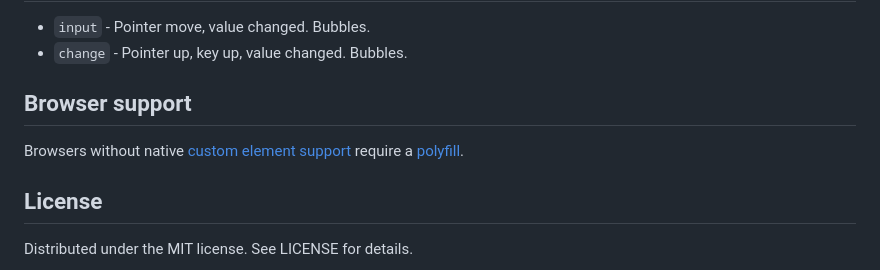
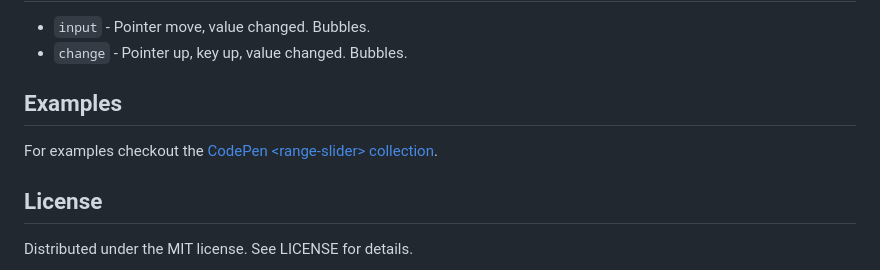
Before and after one commit to andreruffert/range-slider-element, a Markdown page: README.md, the part around the change. Rendered like a GitHub page.

Commit message:
docs(readme): add "Examples" section

```diff
--- a/README.md
+++ b/README.md
@@ -101,12 +101,9 @@ For examples of how to customize the default styling, check out the [docs][docs]
 * `input` - Pointer move, value changed. Bubbles.
 * `change` - Pointer up, key up, value changed. Bubbles.
 
-## Browser support
+## Examples
 
-Browsers without native [custom element support][support] require a [polyfill][].
-
-[support]: https://caniuse.com/#feat=custom-elementsv1
-[polyfill]: https://github.com/webcomponents/custom-elements
+For examples checkout the [CodePen &lt;range-slider&gt; collection](https://codepen.io/collection/XPJJbq).
 
 ## License
 
```
